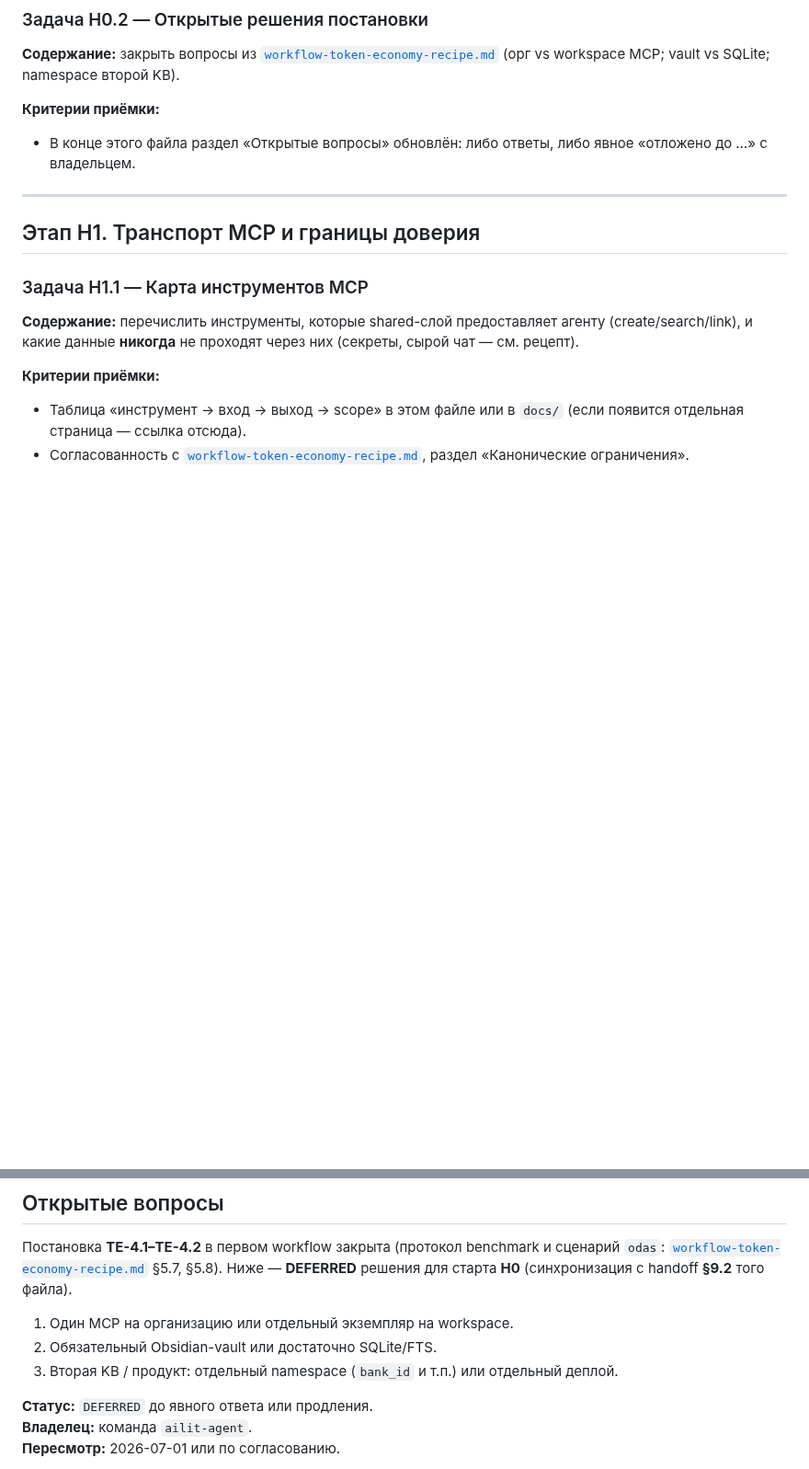
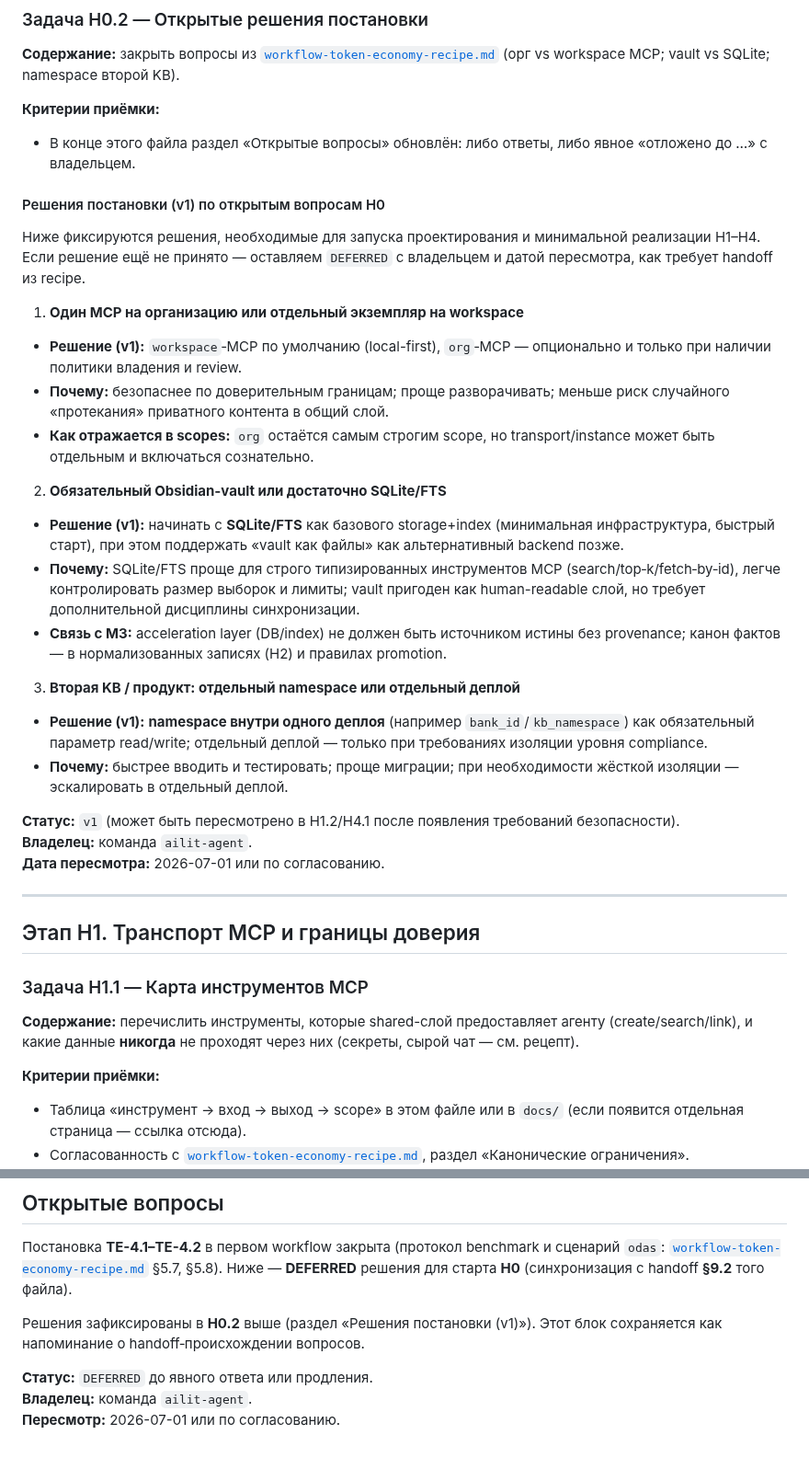
Before and after one commit to artsmi/ailit-agent, a Markdown page: plan/workflow-hybrid-memory-mcp.md, 2 parts joined by grey strips. Shown at 92% size. GitHub-like rendering; blank space fills up the shorter version.

Commit message:
docs(hybrid): H0.2 решения по open questions (transport/storage/namespace)
Made-with: Cursor

```diff
--- a/plan/workflow-hybrid-memory-mcp.md
+++ b/plan/workflow-hybrid-memory-mcp.md
@@ -175,6 +175,31 @@ Scope должен быть выражен **явно** одним из спос
 
 - В конце этого файла раздел «Открытые вопросы» обновлён: либо ответы, либо явное «отложено до …» с владельцем.
 
+#### Решения постановки (v1) по открытым вопросам H0
+
+Ниже фиксируются решения, необходимые для запуска проектирования и минимальной реализации H1–H4. Если решение ещё не принято — оставляем `DEFERRED` с владельцем и датой пересмотра, как требует handoff из recipe.
+
+1) **Один MCP на организацию или отдельный экземпляр на workspace**
+
+- **Решение (v1):** `workspace`‑MCP по умолчанию (local-first), `org`‑MCP — опционально и только при наличии политики владения и review.
+- **Почему:** безопаснее по доверительным границам; проще разворачивать; меньше риск случайного «протекания» приватного контента в общий слой.
+- **Как отражается в scopes:** `org` остаётся самым строгим scope, но transport/instance может быть отдельным и включаться сознательно.
+
+2) **Обязательный Obsidian-vault или достаточно SQLite/FTS**
+
+- **Решение (v1):** начинать с **SQLite/FTS** как базового storage+index (минимальная инфраструктура, быстрый старт), при этом поддержать «vault как файлы» как альтернативный backend позже.
+- **Почему:** SQLite/FTS проще для строго типизированных инструментов MCP (search/top‑k/fetch‑by‑id), легче контролировать размер выборок и лимиты; vault пригоден как human-readable слой, но требует дополнительной дисциплины синхронизации.
+- **Связь с M3:** acceleration layer (DB/index) не должен быть источником истины без provenance; канон фактов — в нормализованных записях (H2) и правилах promotion.
+
+3) **Вторая KB / продукт: отдельный namespace или отдельный деплой**
+
+- **Решение (v1):** **namespace внутри одного деплоя** (например `bank_id`/`kb_namespace`) как обязательный параметр read/write; отдельный деплой — только при требованиях изоляции уровня compliance.
+- **Почему:** быстрее вводить и тестировать; проще миграции; при необходимости жёсткой изоляции — эскалировать в отдельный деплой.
+
+**Статус:** `v1` (может быть пересмотрено в H1.2/H4.1 после появления требований безопасности).
+**Владелец:** команда `ailit-agent`.
+**Дата пересмотра:** 2026-07-01 или по согласованию.
+
 ---
 
 ## Этап H1. Транспорт MCP и границы доверия
@@ -281,9 +306,7 @@ Scope должен быть выражен **явно** одним из спос
 
 Постановка **TE-4.1–TE-4.2** в первом workflow закрыта (протокол benchmark и сценарий `odas`: [`workflow-token-economy-recipe.md`](workflow-token-economy-recipe.md) §5.7, §5.8). Ниже — **DEFERRED** решения для старта **H0** (синхронизация с handoff **§9.2** того файла).
 
-1. Один MCP на организацию или отдельный экземпляр на workspace.
-2. Обязательный Obsidian-vault или достаточно SQLite/FTS.
-3. Вторая KB / продукт: отдельный namespace (`bank_id` и т.п.) или отдельный деплой.
+Решения зафиксированы в **H0.2** выше (раздел «Решения постановки (v1)»). Этот блок сохраняется как напоминание о handoff‑происхождении вопросов.
 
 **Статус:** `DEFERRED` до явного ответа или продления.
 **Владелец:** команда `ailit-agent`.
```
